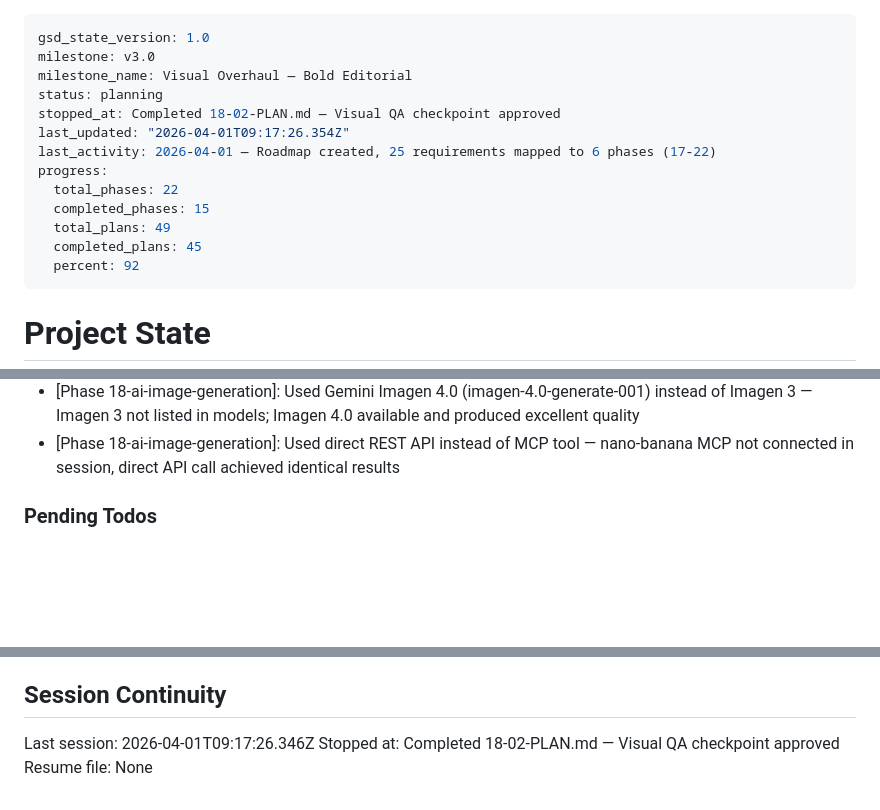
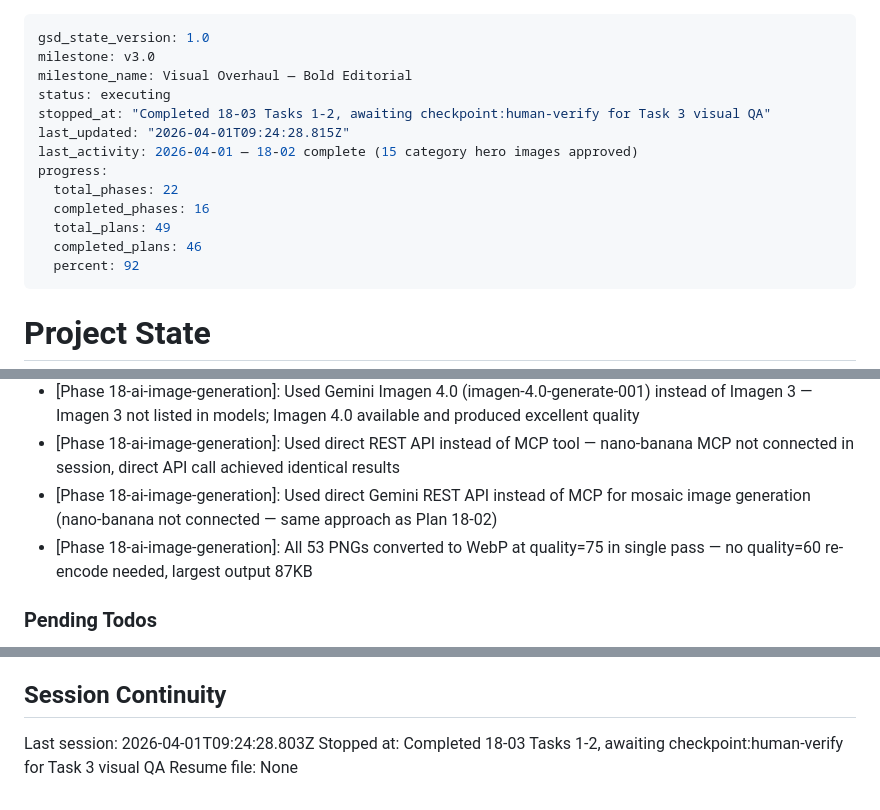
Before and after one commit to Bighabz/ReviewGuide-SourceCode, a Markdown page: .planning/STATE.md, 3 parts joined by grey strips. GitHub-like rendering; blank space fills up the shorter version.

Commit message:
docs(18-03): complete mosaic tile generation and WebP optimization plan
- SUMMARY.md: 8 mosaic WebP tiles + 53 total PNGs optimized, 8/8 tests pass
- STATE.md: advanced to 46/49 plans (94%), added decisions, updated session
- ROADMAP.md: Phase 18 marked Complete (3/3 summaries)

```diff
--- a/.planning/STATE.md
+++ b/.planning/STATE.md
@@ -2,15 +2,15 @@
 gsd_state_version: 1.0
 milestone: v3.0
 milestone_name: Visual Overhaul — Bold Editorial
-status: planning
-stopped_at: Completed 18-02-PLAN.md — Visual QA checkpoint approved
-last_updated: "2026-04-01T09:17:26.354Z"
-last_activity: 2026-04-01 — Roadmap created, 25 requirements mapped to 6 phases (17-22)
+status: executing
+stopped_at: "Completed 18-03 Tasks 1-2, awaiting checkpoint:human-verify for Task 3 visual QA"
+last_updated: "2026-04-01T09:24:28.815Z"
+last_activity: 2026-04-01 — 18-02 complete (15 category hero images approved)
 progress:
   total_phases: 22
-  completed_phases: 15
+  completed_phases: 16
   total_plans: 49
-  completed_plans: 45
+  completed_plans: 46
   percent: 92
 ---
 
@@ -71,6 +72,8 @@ Progress: [█████████░] 92%
 - [Phase 18-ai-image-generation]: Re-encode at quality=60 if first WebP pass exceeds 200KB — keeps batch automation unattended
 - [Phase 18-ai-image-generation]: Used Gemini Imagen 4.0 (imagen-4.0-generate-001) instead of Imagen 3 — Imagen 3 not listed in models; Imagen 4.0 available and produced excellent quality
 - [Phase 18-ai-image-generation]: Used direct REST API instead of MCP tool — nano-banana MCP not connected in session, direct API call achieved identical results
+- [Phase 18-ai-image-generation]: Used direct Gemini REST API instead of MCP for mosaic image generation (nano-banana not connected — same approach as Plan 18-02)
+- [Phase 18-ai-image-generation]: All 53 PNGs converted to WebP at quality=75 in single pass — no quality=60 re-encode needed, largest output 87KB
 
 ### Pending Todos
 
@@ -84,6 +87,6 @@ Progress: [█████████░] 92%
 
 ## Session Continuity
 
-Last session: 2026-04-01T09:17:26.346Z
-Stopped at: Completed 18-02-PLAN.md — Visual QA checkpoint approved
+Last session: 2026-04-01T09:24:28.803Z
+Stopped at: Completed 18-03 Tasks 1-2, awaiting checkpoint:human-verify for Task 3 visual QA
 Resume file: None
```
Also changed, not shown: other parts of .planning/STATE.md (+1 -0 lines), .planning/ROADMAP.md (+2 -2 lines), 1 other file.
